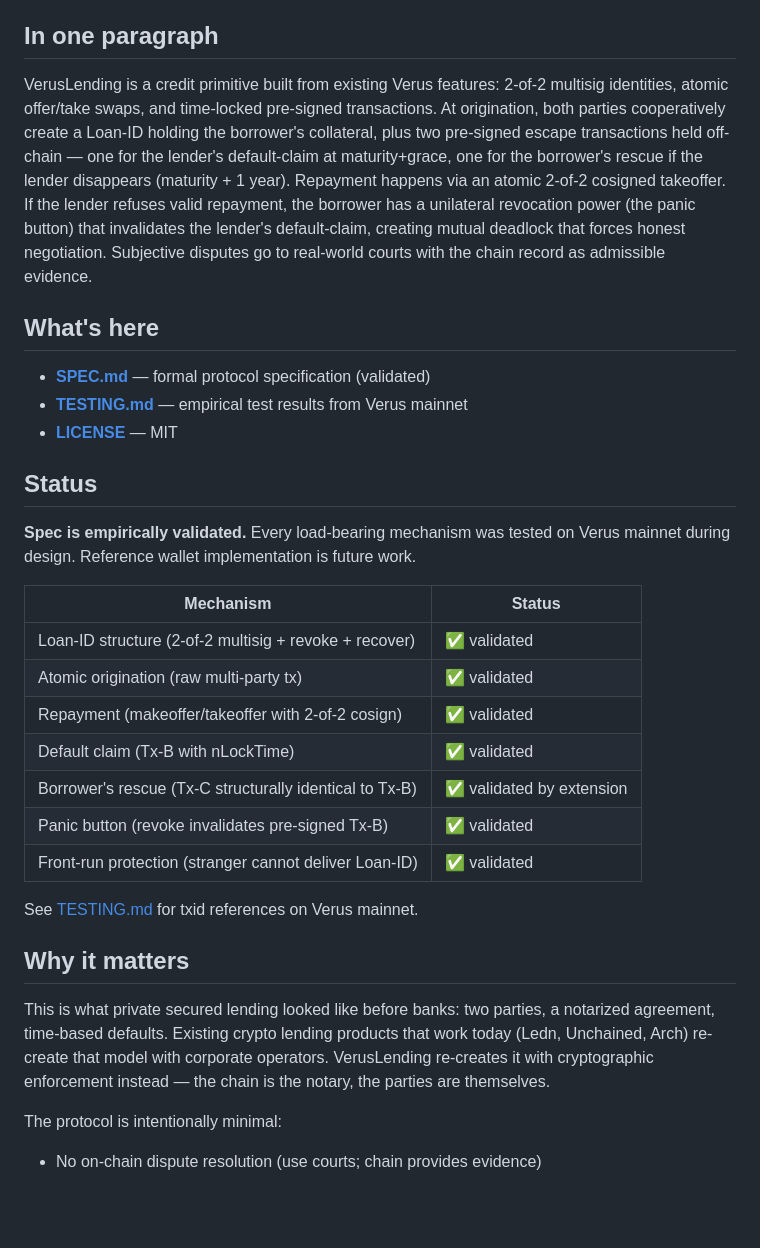
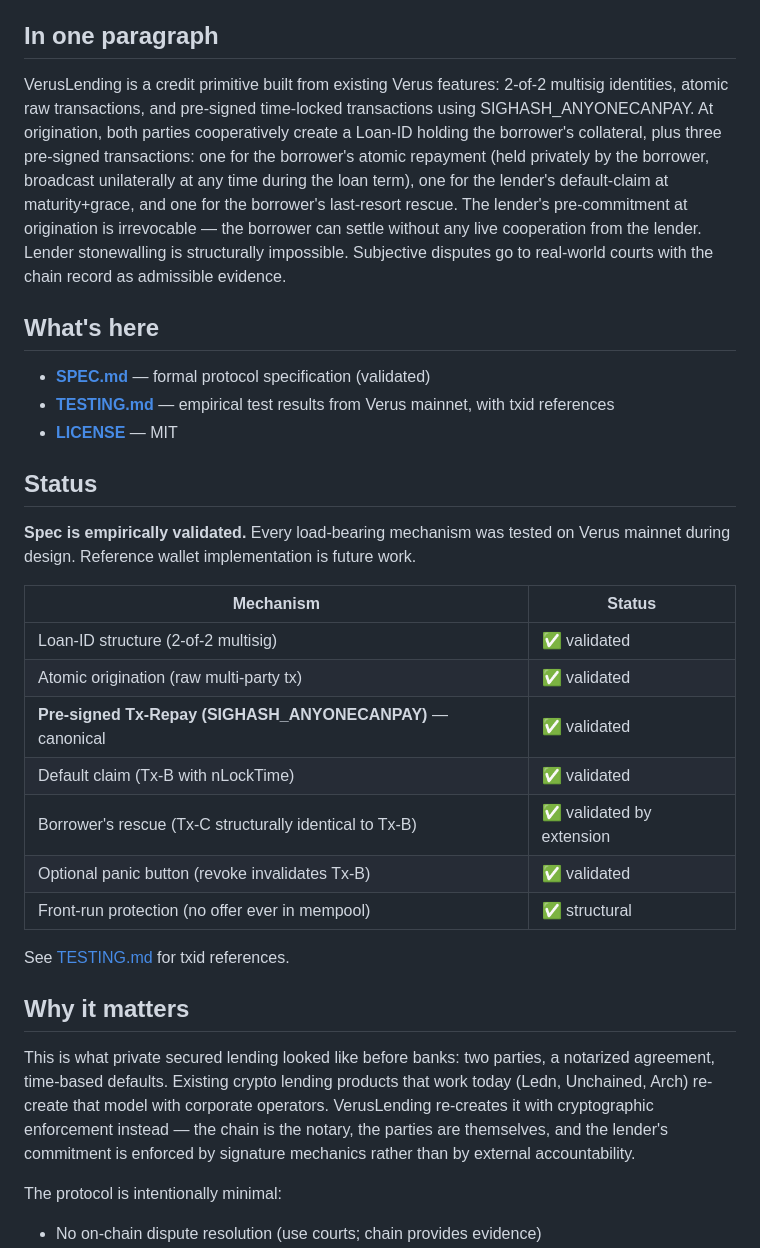
Before and after one commit to Fried333/veruslending, a Markdown page: README.md, the part around one of its changes. GitHub-like rendering; blank space fills up the shorter version.

```diff
--- a/README.md
+++ b/README.md
@@ -8,12 +8,12 @@ Two private parties enter a binding loan agreement on chain, with cryptographic
 
 ## In one paragraph
 
-VerusLending is a credit primitive built from existing Verus features: 2-of-2 multisig identities, atomic offer/take swaps, and time-locked pre-signed transactions. At origination, both parties cooperatively create a Loan-ID holding the borrower's collateral, plus two pre-signed escape transactions held off-chain — one for the lender's default-claim at maturity+grace, one for the borrower's rescue if the lender disappears (maturity + 1 year). Repayment happens via an atomic 2-of-2 cosigned takeoffer. If the lender refuses valid repayment, the borrower has a unilateral revocation power (the panic button) that invalidates the lender's default-claim, creating mutual deadlock that forces honest negotiation. Subjective disputes go to real-world courts with the chain record as admissible evidence.
+VerusLending is a credit primitive built from existing Verus features: 2-of-2 multisig identities, atomic raw transactions, and pre-signed time-locked transactions using SIGHASH_ANYONECANPAY. At origination, both parties cooperatively create a Loan-ID holding the borrower's collateral, plus three pre-signed transactions: one for the borrower's atomic repayment (held privately by the borrower, broadcast unilaterally at any time during the loan term), one for the lender's default-claim at maturity+grace, and one for the borrower's last-resort rescue. The lender's pre-commitment at origination is irrevocable — the borrower can settle without any live cooperation from the lender. Lender stonewalling is structurally impossible. Subjective disputes go to real-world courts with the chain record as admissible evidence.
 
 ## What's here
 
 - **[SPEC.md](./SPEC.md)** — formal protocol specification (validated)
-- **[TESTING.md](./TESTING.md)** — empirical test results from Verus mainnet
+- **[TESTING.md](./TESTING.md)** — empirical test results from Verus mainnet, with txid references
 - **[LICENSE](./LICENSE)** — MIT
 
 ## Status
@@ -22,19 +22,19 @@ VerusLending is a credit primitive built from existing Verus features: 2-of-2 mu
 
 | Mechanism | Status |
 |---|---|
-| Loan-ID structure (2-of-2 multisig + revoke + recover) | ✅ validated |
+| Loan-ID structure (2-of-2 multisig) | ✅ validated |
 | Atomic origination (raw multi-party tx) | ✅ validated |
-| Repayment (makeoffer/takeoffer with 2-of-2 cosign) | ✅ validated |
+| **Pre-signed Tx-Repay (SIGHASH_ANYONECANPAY)** — canonical | ✅ validated |
 | Default claim (Tx-B with nLockTime) | ✅ validated |
 | Borrower's rescue (Tx-C structurally identical to Tx-B) | ✅ validated by extension |
-| Panic button (revoke invalidates pre-signed Tx-B) | ✅ validated |
-| Front-run protection (stranger cannot deliver Loan-ID) | ✅ validated |
+| Optional panic button (revoke invalidates Tx-B) | ✅ validated |
+| Front-run protection (no offer ever in mempool) | ✅ structural |
 
-See [TESTING.md](./TESTING.md) for txid references on Verus mainnet.
+See [TESTING.md](./TESTING.md) for txid references.
 
 ## Why it matters
 
-This is what private secured lending looked like before banks: two parties, a notarized agreement, time-based defaults. Existing crypto lending products that work today (Ledn, Unchained, Arch) re-create that model with corporate operators. VerusLending re-creates it with cryptographic enforcement instead — the chain is the notary, the parties are themselves.
+This is what private secured lending looked like before banks: two parties, a notarized agreement, time-based defaults. Existing crypto lending products that work today (Ledn, Unchained, Arch) re-create that model with corporate operators. VerusLending re-creates it with cryptographic enforcement instead — the chain is the notary, the parties are themselves, and the lender's commitment is enforced by signature mechanics rather than by external accountability.
 
 The protocol is intentionally minimal:
 
```
Also changed, not shown: other parts of README.md (+31 -13 lines), SPEC.md (+207 -193 lines), TESTING.md (+28 -12 lines).
